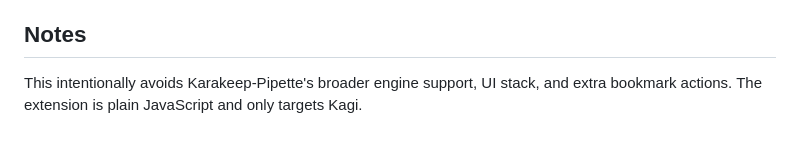
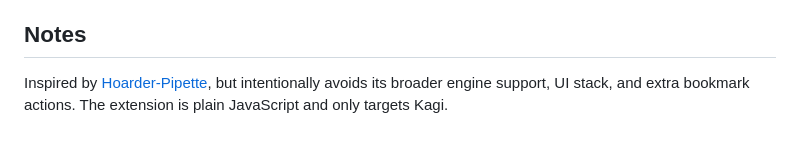
Before and after one commit to L-K-M/kagi-x-karakeep, a Markdown page: README.md, the part around the change. Drawn GitHub-style.

```diff
--- a/README.md
+++ b/README.md
@@ -67,4 +67,4 @@ Pushing the `v*` tag triggers [`.github/workflows/release.yml`](.github/workflow
 
 ## Notes
 
-This intentionally avoids Karakeep-Pipette's broader engine support, UI stack, and extra bookmark actions. The extension is plain JavaScript and only targets Kagi.
+Inspired by [Hoarder-Pipette](https://github.com/DanSnow/hoarder-pipette), but intentionally avoids its broader engine support, UI stack, and extra bookmark actions. The extension is plain JavaScript and only targets Kagi.
```
